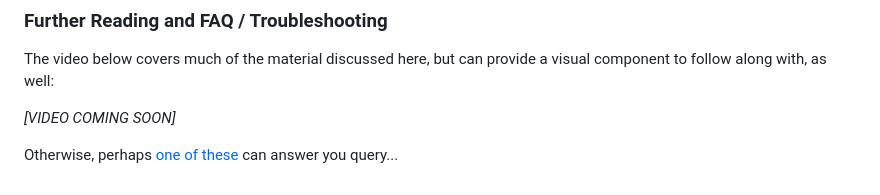
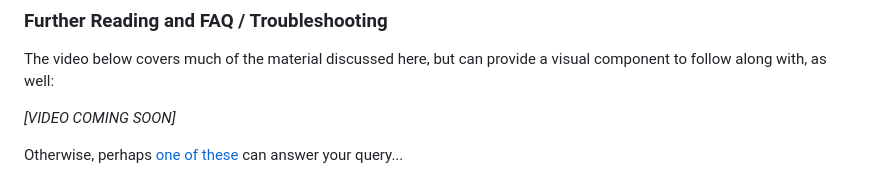
Before and after one commit to babsonnexus/hdmi-encoder-native-apps, a Markdown page: README.md, the part around the change. Rendered like a GitHub page.

Commit message:
Fix typo in README.md

```diff
--- a/README.md
+++ b/README.md
@@ -53,4 +53,4 @@ The video below covers much of the material discussed here, but can provide a vi
 
 _[VIDEO COMING SOON]_
 
-Otherwise, perhaps [one of these](https://github.com/babsonnexus/hdmi_encoder_native_apps/wiki/FAQ-and-Troubleshooting) can answer you query...
+Otherwise, perhaps [one of these](https://github.com/babsonnexus/hdmi_encoder_native_apps/wiki/FAQ-and-Troubleshooting) can answer your query...
```
